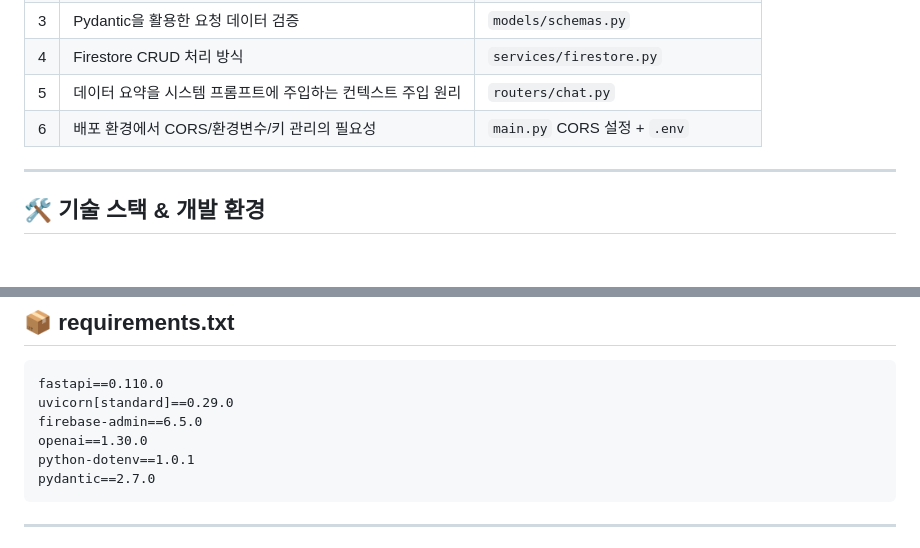
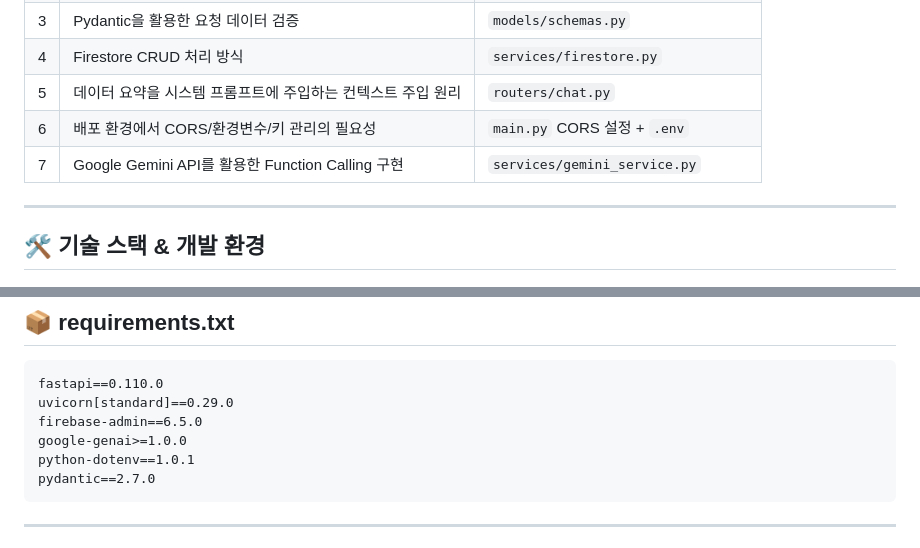
Before and after one commit to swmilk4u/N3_M1-2, a Markdown page: README.md, 2 parts joined by grey strips. Drawn GitHub-style.

````diff
--- a/README.md
+++ b/README.md
@@ -58,6 +58,7 @@
 | 4 | Firestore CRUD 처리 방식 | `services/firestore.py` |
 | 5 | 데이터 요약을 시스템 프롬프트에 주입하는 컨텍스트 주입 원리 | `routers/chat.py` |
 | 6 | 배포 환경에서 CORS/환경변수/키 관리의 필요성 | `main.py` CORS 설정 + `.env` |
+| 7 | Google Gemini API를 활용한 Function Calling 구현 | `services/gemini_service.py` |
 
 ---
 
@@ -368,7 +371,7 @@ GPT가 사용자 질문의 의도를 판단하여 필요 시 내부 API를 **도
 fastapi==0.110.0
 uvicorn[standard]==0.29.0
 firebase-admin==6.5.0
-openai==1.30.0
+google-genai>=1.0.0
 python-dotenv==1.0.1
 pydantic==2.7.0
 ```
````
Also changed, not shown: other parts of README.md (+15 -13 lines).
